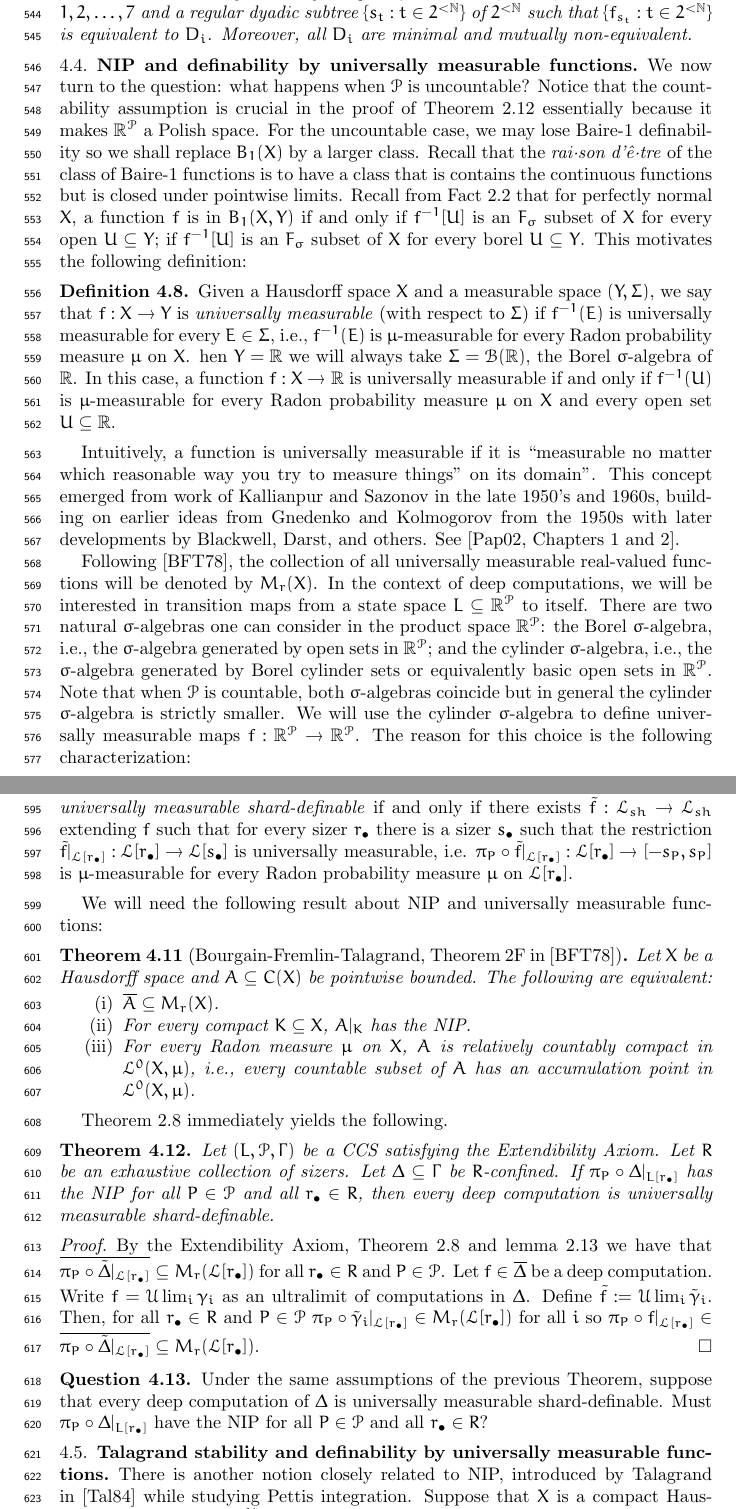
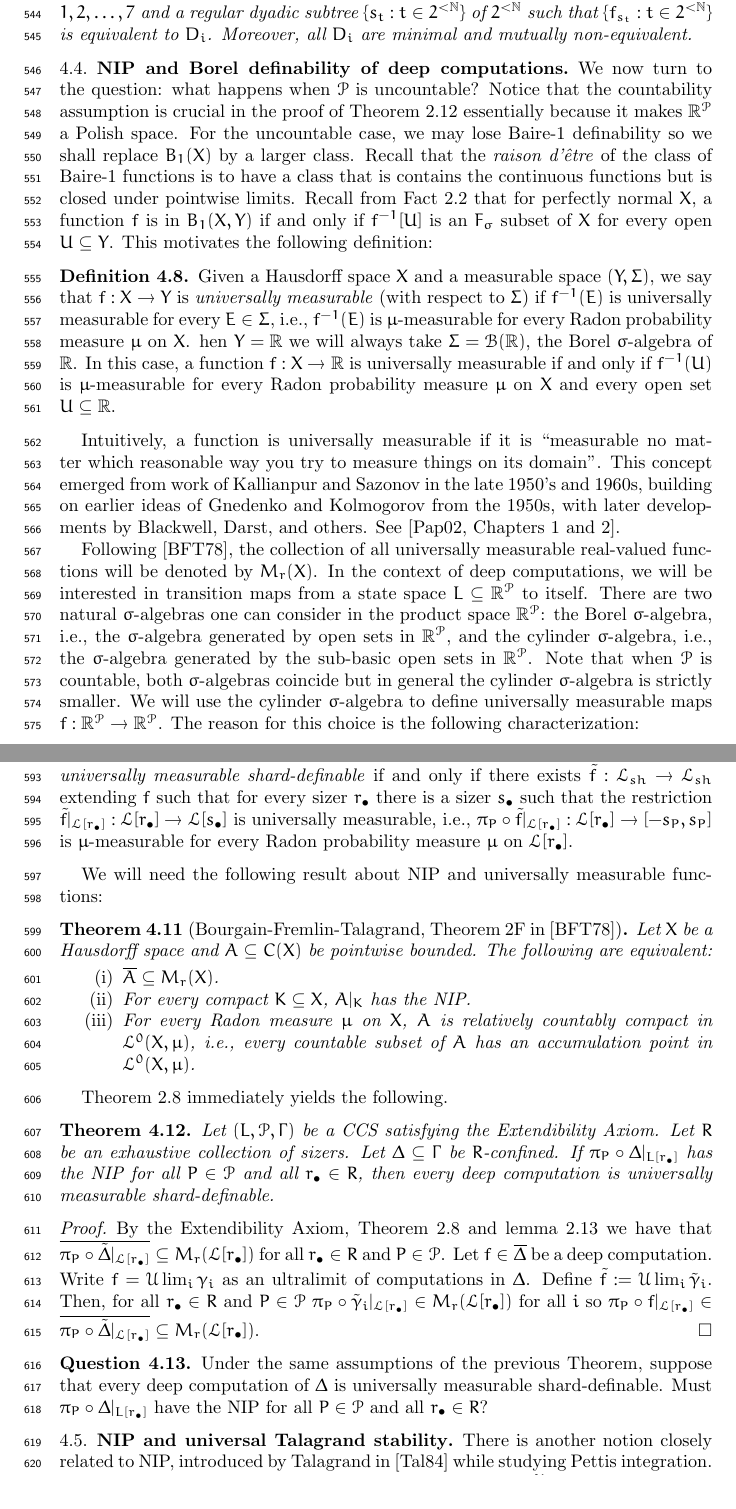
Before and after one commit to tonamatos/DeepComputationsNIP, a LaTeX paper (main.tex): two parts of pages 15 and 16 of 21, joined at a grey line, cut so that both start at the same text. Compiled offline with pdfLaTeX.

Commit message:
Many minor corrections in the last section

```diff
--- a/main.tex
+++ b/main.tex
@@ -600,21 +600,21 @@ One of the main results in \cite{argyros2008rosenthal} is that, up to equivalenc
     Let $X$ be Polish. For every relatively compact $\{f_{t}:t\in 2^{<\mathbb{N}}\}\subseteq B_1(X)$, there exists $i=1,2,\dots, 7$ and a regular dyadic subtree $\{s_t:t\in 2^{<\mathbb{N}}\}$ of $2^{<\mathbb{N}}$ such that $\{f_{s_t}:t\in 2^{<\mathbb{N}}\}$ is equivalent to $D_i$. Moreover, all $D_i$ are minimal and mutually non-equivalent.
 \end{thm}
 
-\subsection{NIP and definability by universally measurable functions}
+\subsection{NIP and Borel definability of deep computations}
 
-We now turn to the question: what happens when $\mathcal{P}$ is uncountable? Notice that the countability assumption is crucial in the proof of Theorem \ref{Generalized BFT} essentially because it makes $\mathbb{R}^\mathcal{P}$ a Polish space. For the uncountable case, we may lose Baire-1 definability so we shall replace $B_1(X)$ by a larger class. Recall that the \emph{rai·son d'ê·tre} of the class of Baire-1 functions is to have a class that is contains the continuous functions but is closed under pointwise limits. Recall from Fact~\ref{baire} that for perfectly normal $X$, a function  $f$ is in $B_1(X,Y)$ if and only if $f^{-1}[U]$ is an $F_\sigma$ subset of $X$ for every open $U\subseteq Y$;   if $f^{-1}[U]$ is an $F_\sigma$ subset of $X$ for every borel $U\subseteq Y$. This motivates the following definition:
+We now turn to the question: what happens when $\mathcal{P}$ is uncountable? Notice that the countability assumption is crucial in the proof of Theorem \ref{Generalized BFT} essentially because it makes $\mathbb{R}^\mathcal{P}$ a Polish space. For the uncountable case, we may lose Baire-1 definability so we shall replace $B_1(X)$ by a larger class. Recall that the \emph{raison d'être} of the class of Baire-1 functions is to have a class that is contains the continuous functions but is closed under pointwise limits. Recall from Fact~\ref{baire} that for perfectly normal $X$, a function  $f$ is in $B_1(X,Y)$ if and only if $f^{-1}[U]$ is an $F_\sigma$ subset of $X$ for every open $U\subseteq Y$. This motivates the following definition:
 
 \begin{defn}
 Given a Hausdorff space $X$ and a measurable space $(Y,\Sigma)$, we say that $f:X\rightarrow Y$ is \emph{universally measurable} (with respect to $\Sigma$) if $f^{-1}(E)$ is universally measurable for every $E\in\Sigma$, i.e., $f^{-1}(E)$ is $\mu$-measurable for every Radon probability measure $\mu$ on $X$. hen $Y=\mathbb{R}$ we will always take $\Sigma=\mathcal{B}(\mathbb{R})$, the Borel $\sigma$-algebra of $\mathbb{R}$.  In this case, a function $f:X\rightarrow\mathbb{R}$ is universally measurable if and only if $f^{-1}(U)$ is $\mu$-measurable for every Radon probability measure $\mu$ on $X$ and every open set $U\subseteq\mathbb{R}$.
 \end{defn}
 
-Intuitively,  a function is universally measurable if it is ``measurable no matter which reasonable way you try to measure things" on its domain". This concept emerged from work of  Kallianpur and Sazonov in the late 1950's and 1960s, building on earlier ideas from Gnedenko and Kolmogorov from the 1950s with later developments by Blackwell, Darst, and others.  See~\cite[Chapters 1 and 2]{Pap:2002}.
+Intuitively,  a function is universally measurable if it is ``measurable no matter which reasonable way you try to measure things on its domain". This concept emerged from work of  Kallianpur and Sazonov in the late 1950's and 1960s, building on earlier ideas of Gnedenko and Kolmogorov from the 1950s, with later developments by Blackwell, Darst, and others.  See~\cite[Chapters 1 and 2]{Pap:2002}.
 
 %In \cite{BFT_1978_PCompactBaire}, J. Bourgain, D.H. Fremlin and M. Talagrand characterized the Non-Independence Property of a set of continuous functions with various notions of compactness in function spaces containing $C(X)$, such as $B_1(X)$. In this section we will replace $B_1(X)$ with the larger space $M_r(X)$ of universally measurable functions. The development of this section is based on Theorem 2F in \cite{BFT_1978_PCompactBaire}. We now give the relevant definitions. Readers with limited familiarity with measure theory may refer to the appendix for standard definitions appearing in this subsection.
 %
 %Given a Hausdorff space $X$ and a measurable space $(Y,\Sigma)$, we say that $f:X\rightarrow Y$ is \emph{universally measurable} (with respect to $\Sigma$) if $f^{-1}(E)$ is universally measurable for every $E\in\Sigma$, i.e., $f^{-1}(E)$ is $\mu$-measurable for every Radon probability measure $\mu$ on $X$. When $Y=\mathbb{R}$ we will always take $\Sigma=\mathcal{B}(\mathbb{R})$, the Borel $\sigma$-algebra of $\mathbb{R}$. In that case, a function $f:X\rightarrow\mathbb{R}$ is universally measurable if and only if $f^{-1}(U)$ is $\mu$-measurable for every Radon probability measure $\mu$ on $X$ and every open set $U\subseteq\mathbb{R}$.
 
-Following \cite{BFT_1978_PCompactBaire}, the collection of all universally measurable real-valued functions will be denoted by $M_r(X)$. In the context of deep computations, we will be interested in transition maps from a state space $L\subseteq \mathbb{R}^\mathcal{P}$ to itself. There are two natural $\sigma$-algebras one can consider in the product space $\mathbb{R}^\mathcal{P}$: the Borel $\sigma$-algebra, i.e., the $\sigma$-algebra generated by open sets in $\mathbb{R}^\mathcal{P}$; and the cylinder $\sigma$-algebra, i.e., the $\sigma$-algebra generated by Borel cylinder sets or equivalently basic open sets in $\mathbb{R}^\mathcal{P}$. Note that when $\mathcal{P}$ is countable, both $\sigma$-algebras coincide but in general the cylinder $\sigma$-algebra is strictly smaller. We will use the cylinder $\sigma$-algebra to define universally measurable maps $f:\mathbb{R}^\mathcal{P}\rightarrow\mathbb{R}^\mathcal{P}$. The reason for this choice is the following characterization:
+Following \cite{BFT_1978_PCompactBaire}, the collection of all universally measurable real-valued functions will be denoted by $M_r(X)$. In the context of deep computations, we will be interested in transition maps from a state space $L\subseteq \mathbb{R}^\mathcal{P}$ to itself. There are two natural $\sigma$-algebras one can consider in the product space $\mathbb{R}^\mathcal{P}$: the Borel $\sigma$-algebra, i.e., the $\sigma$-algebra generated by open sets in $\mathbb{R}^\mathcal{P}$, and the cylinder $\sigma$-algebra, i.e., the $\sigma$-algebra generated by the sub-basic open sets in $\mathbb{R}^\mathcal{P}$. Note that when $\mathcal{P}$ is countable, both $\sigma$-algebras coincide but in general the cylinder $\sigma$-algebra is strictly smaller. We will use the cylinder $\sigma$-algebra to define universally measurable maps $f:\mathbb{R}^\mathcal{P}\rightarrow\mathbb{R}^\mathcal{P}$. The reason for this choice is the following characterization:
 
 \begin{lem}\label{lemma:coordinated_univ_meas}
     Let $X$ be a Hausdorff space and $Y=\prod_{i\in I}Y_i$ be any product of measurable spaces $(Y_i,\Sigma_i)$ for $i\in I$. Let $\Sigma_Y$ be the cylinder $\sigma$-algebra generated by the measurable spaces $(Y_i,\Sigma_i)$. Let $f:X\rightarrow Y$. The following are equivalent:
@@ -659,7 +659,7 @@ Theorem~\ref{BFT} immediately yields the following.
 Under the same assumptions of the previous Theorem, suppose that every deep computation of $\Delta$ is universally measurable shard-definable. Must $\pi_P\circ\Delta|_{L[r_\bullet]}$ have the NIP for all $P\in\mathcal{P}$ and all $r_{\bullet}\in R$?
 \end{question}
 
-\subsection{Talagrand stability and definability by universally measurable functions}
+\subsection{NIP and universal Talagrand stability}
 
 There is another notion closely related to NIP, introduced by Talagrand in \cite{talagrand1984pettis} while studying Pettis integration. Suppose that $X$ is a compact Hausdorff space and $A\subseteq \mathbb{R}^X$. Let $\mu$ be a Radon probability measure on $X$. Given a $\mu$-measurable set $E\subseteq X$, a positive integer $k$ and real numbers $a<b$. we write:
 
```
Also changed, not shown: main.pdf, main.tex (2 more changed lines), 4 other files.
